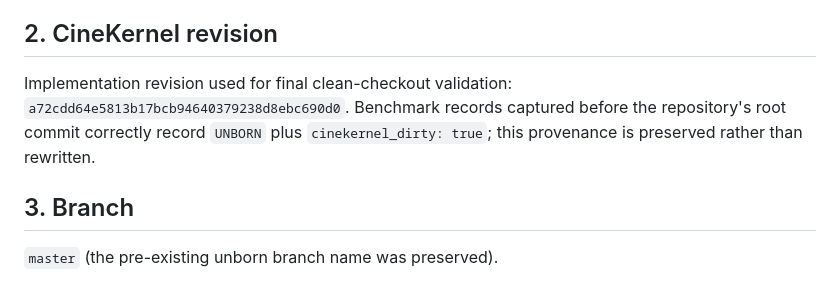
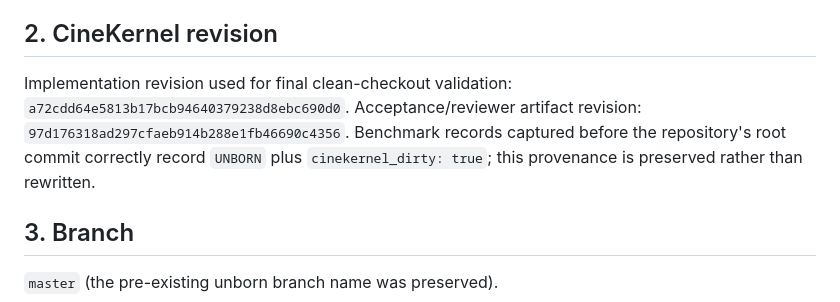
Before and after one commit to Kkb113/CineKernel, a Markdown page: reports/phase0/PHASE0_ACCEPTANCE_REPORT.md, the part around the change. GitHub-like rendering.

```diff
--- a/reports/phase0/PHASE0_ACCEPTANCE_REPORT.md
+++ b/reports/phase0/PHASE0_ACCEPTANCE_REPORT.md
@@ -6,7 +6,7 @@
 
 ## 2. CineKernel revision
 
-Implementation revision used for final clean-checkout validation: `a72cdd64e5813b17bcb94640379238d8ebc690d0`. Benchmark records captured before the repository's root commit correctly record `UNBORN` plus `cinekernel_dirty: true`; this provenance is preserved rather than rewritten.
+Implementation revision used for final clean-checkout validation: `a72cdd64e5813b17bcb94640379238d8ebc690d0`. Acceptance/reviewer artifact revision: `97d176318ad297cfaeb914b288e1fb46690c4356`. Benchmark records captured before the repository's root commit correctly record `UNBORN` plus `cinekernel_dirty: true`; this provenance is preserved rather than rewritten.
 
 ## 3. Branch
 
```
Also changed, not shown: reports/phase0/REVIEW_PACKET.md (+3 -1 lines).
